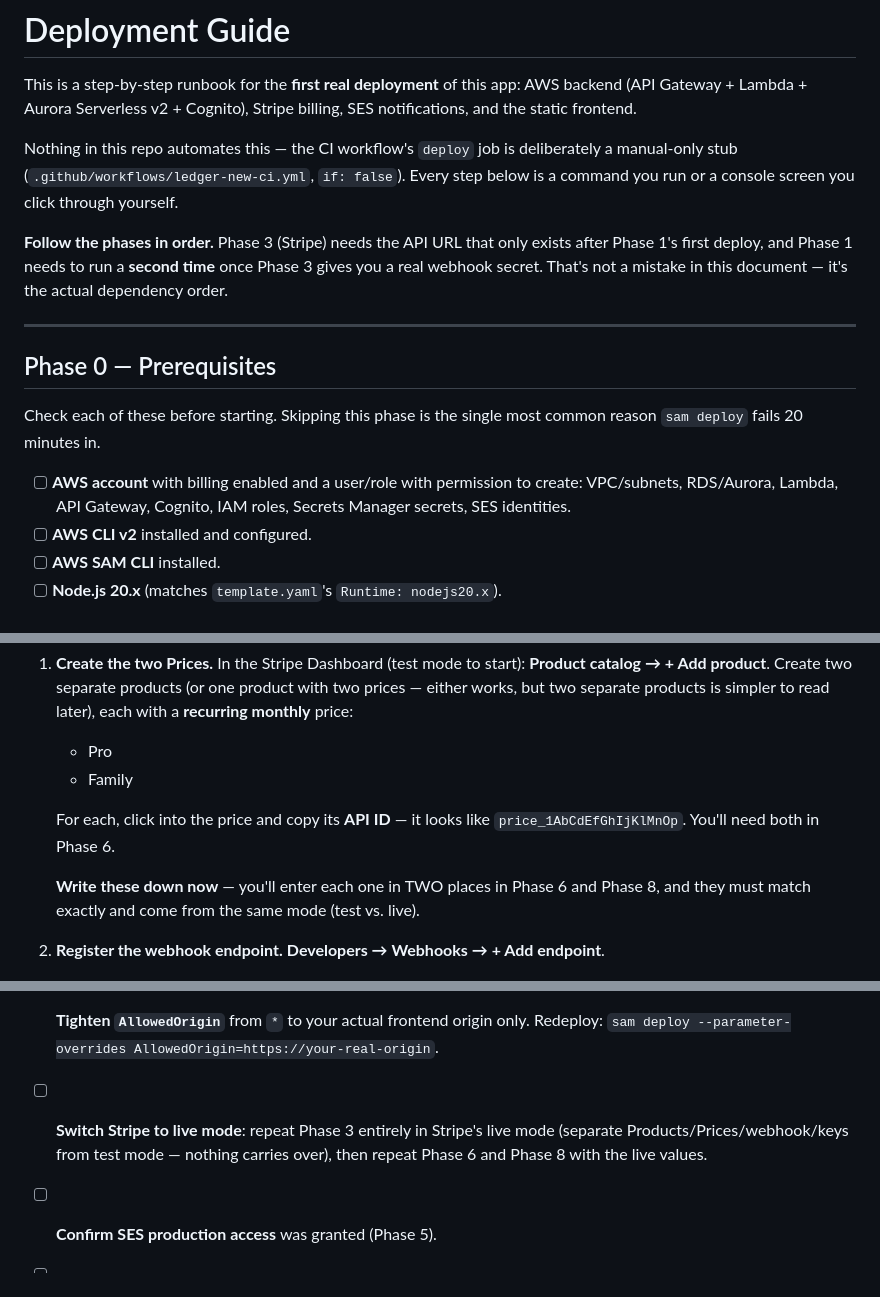
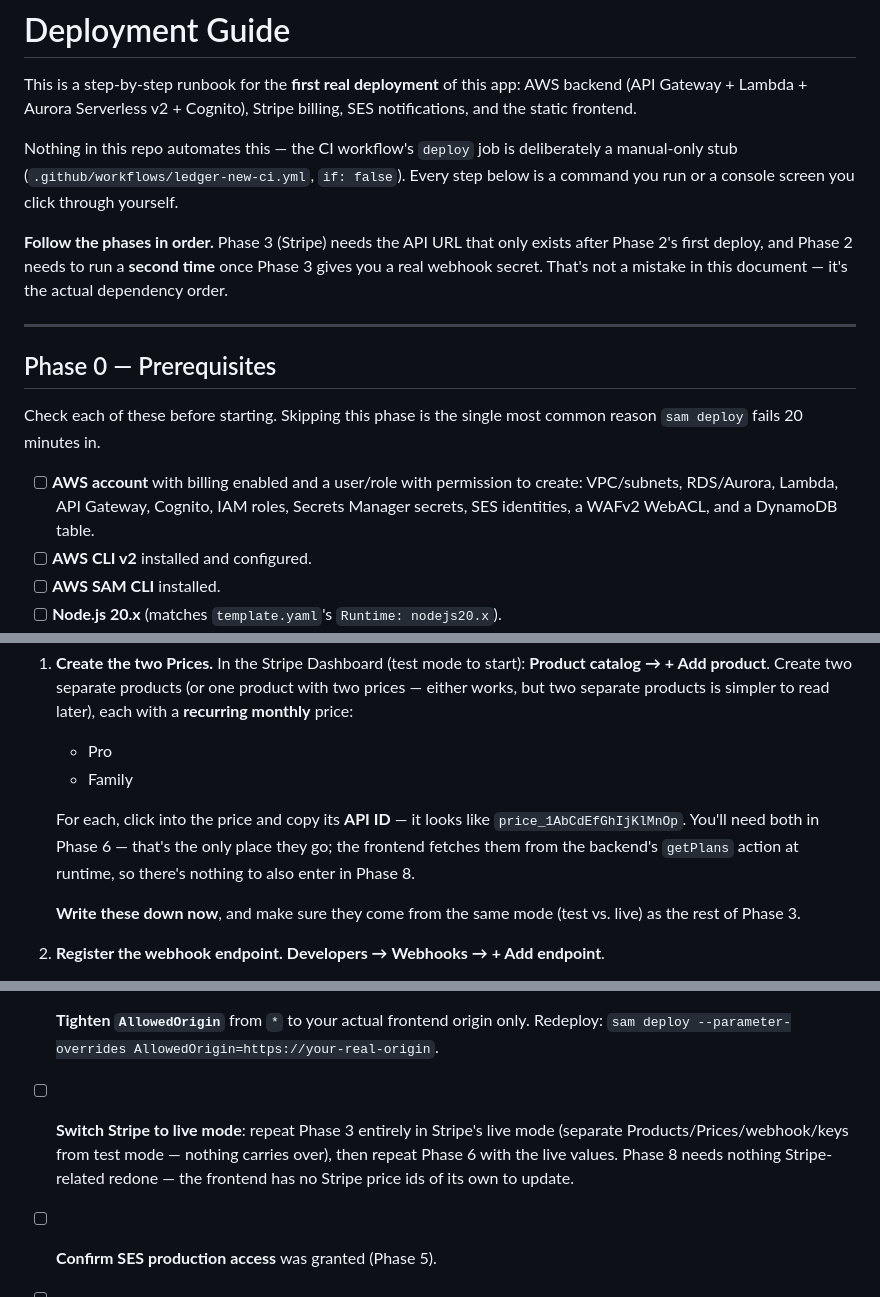
Before and after one commit to nkrameshkrishnan/expense-tracker, a Markdown page: Expense_tracker_New/DEPLOYMENT.md, 3 parts joined by grey strips. Rendered like a GitHub page.

Commit message:
fix: three more DEPLOYMENT.md accuracy bugs found updating the runbook artifact
Found while cross-referencing the Deployment Runbook artifact against
this file for the same update:

- Intro paragraph said "Phase 1's first deploy" / "Phase 1 needs to run
  a second time" - Phase 1 is titled "Google OAuth client", not "First
  deploy" (that's Phase 2). Wrong phase number throughout that sentence.
- Phase 0 prerequisites' permission list predated this session's WAF/
  DynamoDB additions to template.yaml - missing from the "what your AWS
  role needs to create" list.
- Phase 3 and Phase 11 both still said Stripe price ids go in "Phase 6
  and Phase 8" / must be re-entered in both on a live-mode switch - a
  leftover from before the backend became the single source of truth
  for the plan list (frontend/assets/config.js no longer holds Stripe
  price ids at all).

Co-Authored-By: Claude Sonnet 5 <noreply@anthropic.com>
Claude-Session: https://claude.ai/code/session_01T23589MedcqfezqP64DkFt

```diff
--- a/Expense_tracker_New/DEPLOYMENT.md
+++ b/Expense_tracker_New/DEPLOYMENT.md
@@ -10,7 +10,7 @@ deliberately a manual-only stub (`.github/workflows/ledger-new-ci.yml`,
 click through yourself.
 
 **Follow the phases in order.** Phase 3 (Stripe) needs the API URL that
-only exists after Phase 1's first deploy, and Phase 1 needs to run a
+only exists after Phase 2's first deploy, and Phase 2 needs to run a
 **second time** once Phase 3 gives you a real webhook secret. That's not a
 mistake in this document — it's the actual dependency order.
 
@@ -23,7 +23,8 @@ most common reason `sam deploy` fails 20 minutes in.
 
 - [ ] **AWS account** with billing enabled and a user/role with permission
       to create: VPC/subnets, RDS/Aurora, Lambda, API Gateway, Cognito,
-      IAM roles, Secrets Manager secrets, SES identities.
+      IAM roles, Secrets Manager secrets, SES identities, a WAFv2 WebACL,
+      and a DynamoDB table.
 - [ ] **AWS CLI v2** installed and configured.
 - [ ] **AWS SAM CLI** installed.
 - [ ] **Node.js 20.x** (matches `template.yaml`'s `Runtime: nodejs20.x`).
@@ -183,11 +184,13 @@ You need `ApiUrl` from Phase 2 before you can do step 2 below.
    - Family
 
    For each, click into the price and copy its **API ID** — it looks like
-   `price_1AbCdEfGhIjKlMnOp`. You'll need both in Phase 6.
+   `price_1AbCdEfGhIjKlMnOp`. You'll need both in Phase 6 — that's the
+   only place they go; the frontend fetches them from the backend's
+   `getPlans` action at runtime, so there's nothing to also enter in
+   Phase 8.
 
-   **Write these down now** — you'll enter each one in TWO places in
-   Phase 6 and Phase 8, and they must match exactly and come from the
-   same mode (test vs. live).
+   **Write these down now**, and make sure they come from the same mode
+   (test vs. live) as the rest of Phase 3.
 
 2. **Register the webhook endpoint.** **Developers → Webhooks → + Add
    endpoint**.
@@ -421,8 +424,9 @@ Don't skip these before pointing this at real money or real user data.
       only. Redeploy: `sam deploy --parameter-overrides AllowedOrigin=https://your-real-origin`.
 - [ ] **Switch Stripe to live mode**: repeat Phase 3 entirely in Stripe's
       live mode (separate Products/Prices/webhook/keys from test mode —
-      nothing carries over), then repeat Phase 6 and Phase 8 with the live
-      values.
+      nothing carries over), then repeat Phase 6 with the live values.
+      Phase 8 needs nothing Stripe-related redone — the frontend has no
+      Stripe price ids of its own to update.
 - [ ] **Confirm SES production access** was granted (Phase 5).
 - [ ] **Set `Stage=prod`** for a genuinely separate production stack
       rather than reusing your `dev` stack, if you want dev/prod isolation
```
